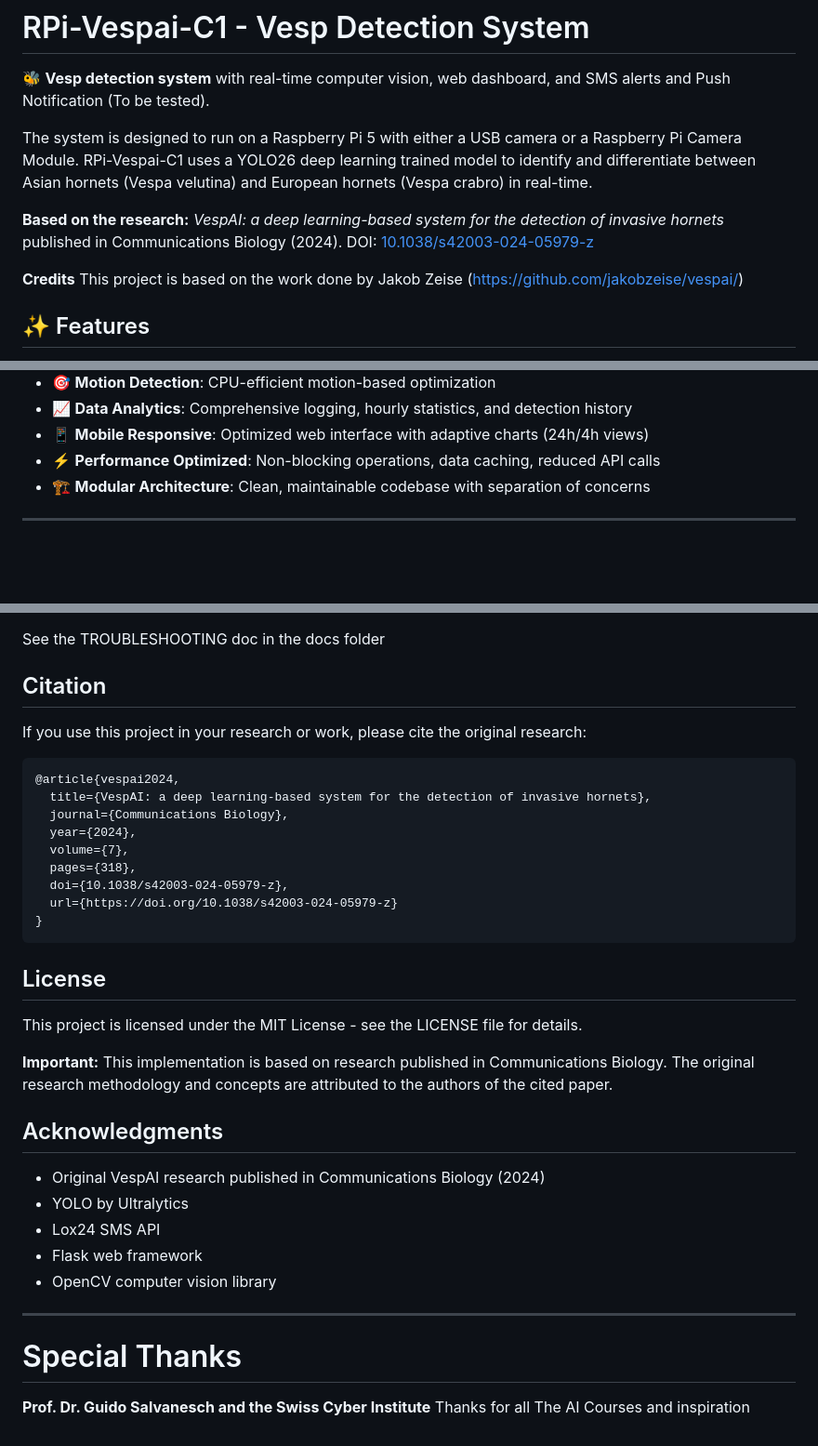
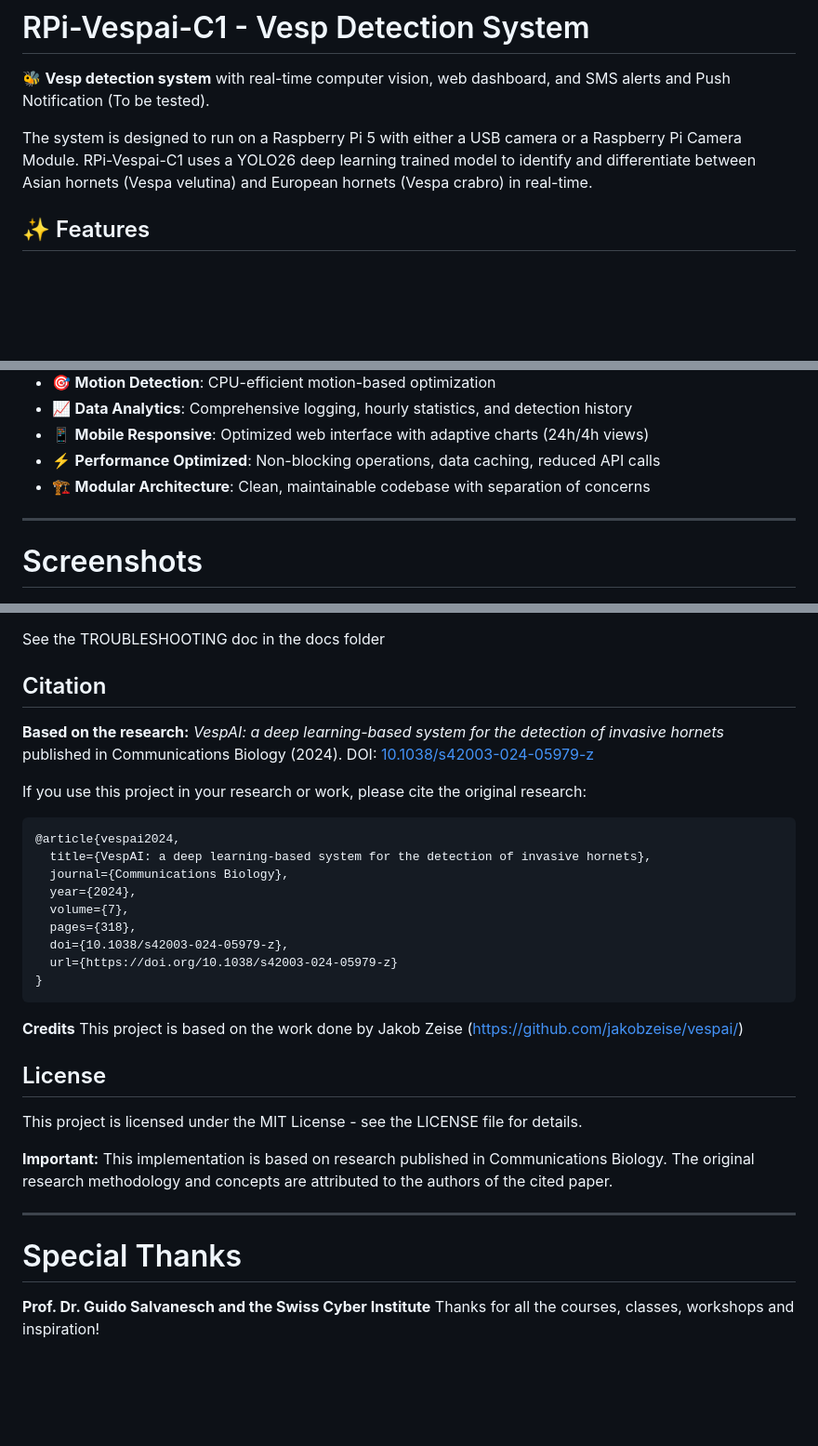
Before and after one commit to kaplaks-sandbox/RPi-vespai-C1, a Markdown page: README.md, 3 parts joined by grey strips. Shown at 93% size. Drawn GitHub-style; blank space fills up the shorter version.

````diff
--- a/README.md
+++ b/README.md
@@ -5,9 +5,7 @@
 The system is designed to run on a Raspberry Pi 5 with either a USB camera or a Raspberry Pi Camera Module.
 RPi-Vespai-C1 uses a YOLO26 deep learning trained model to identify and differentiate between Asian hornets (Vespa velutina) and European hornets (Vespa crabro) in real-time.
 
-**Based on the research:** *VespAI: a deep learning-based system for the detection of invasive hornets* published in Communications Biology (2024). DOI: [10.1038/s42003-024-05979-z](https://doi.org/10.1038/s42003-024-05979-z)
 
-**Credits** This project is based on the work done by Jakob Zeise (https://github.com/jakobzeise/vespai/)
 
 
 ## ✨ Features
@@ -23,6 +21,7 @@ RPi-Vespai-C1 uses a YOLO26 deep learning trained model to identify and differen
 - 🏗️ **Modular Architecture**: Clean, maintainable codebase with separation of concerns
 
 ---
+# Screenshots
 
 ![Web UI Screenshot](docs/images/Web-UI-1.png)
 
@@ -94,6 +93,7 @@ See the TROUBLESHOOTING doc in the docs folder
 
 
 ## Citation
+**Based on the research:** *VespAI: a deep learning-based system for the detection of invasive hornets* published in Communications Biology (2024). DOI: [10.1038/s42003-024-05979-z](https://doi.org/10.1038/s42003-024-05979-z)
 
 If you use this project in your research or work, please cite the original research:
 
@@ -108,6 +108,8 @@ If you use this project in your research or work, please cite the original resea
   url={https://doi.org/10.1038/s42003-024-05979-z}
 }
 ```
+**Credits** This project is based on the work done by Jakob Zeise (https://github.com/jakobzeise/vespai/)
+
 
 ## License
 
@@ -115,15 +117,7 @@ This project is licensed under the MIT License - see the LICENSE file for detail
 
 **Important:** This implementation is based on research published in Communications Biology. The original research methodology and concepts are attributed to the authors of the cited paper.
 
-## Acknowledgments
-
-- Original VespAI research published in Communications Biology (2024)
-- YOLO by Ultralytics
-- Lox24 SMS API
-- Flask web framework
-- OpenCV computer vision library
-
 ---
 # Special Thanks
 **Prof. Dr. Guido Salvanesch and the Swiss Cyber Institute**
-Thanks for all The AI Courses and inspiration
+Thanks for all the courses, classes, workshops and inspiration!
````
